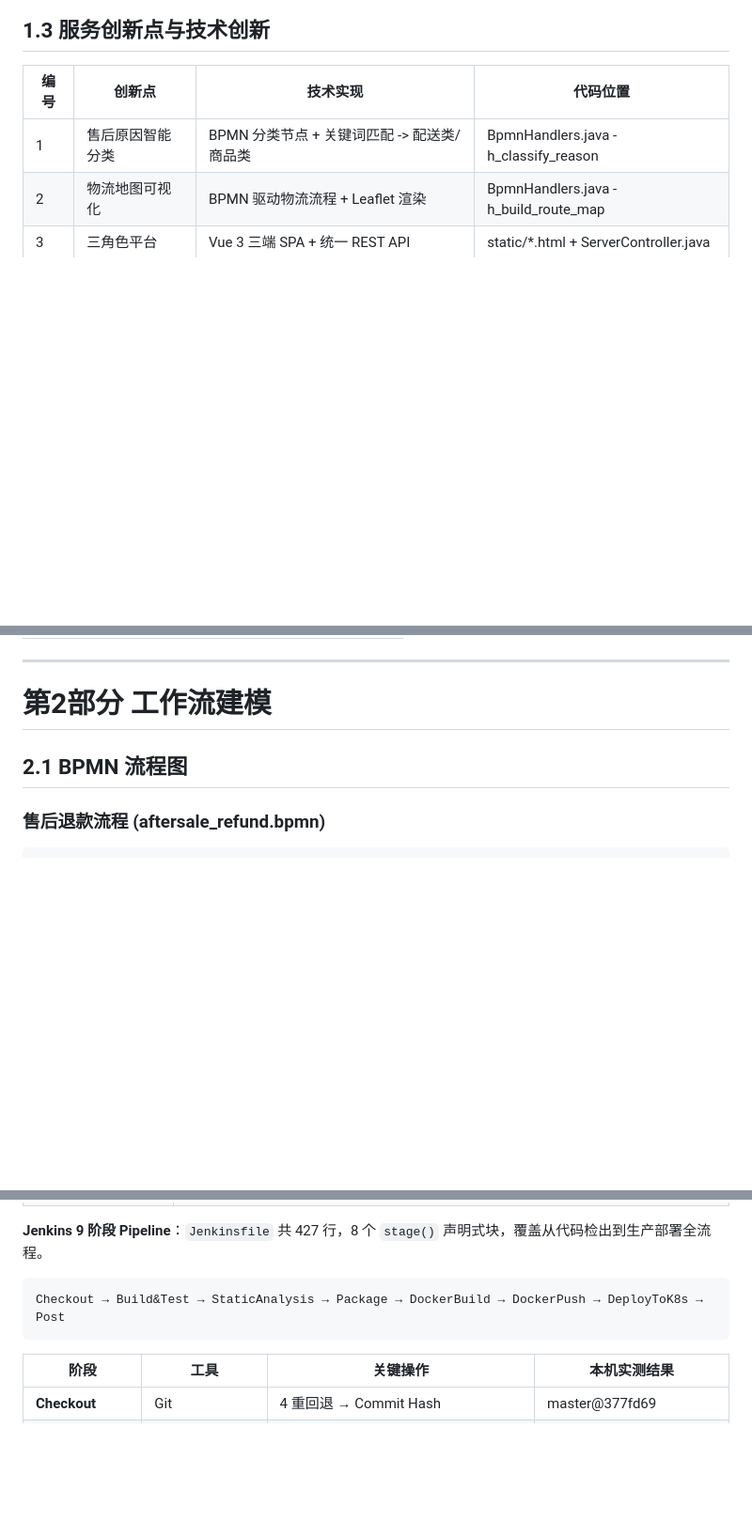
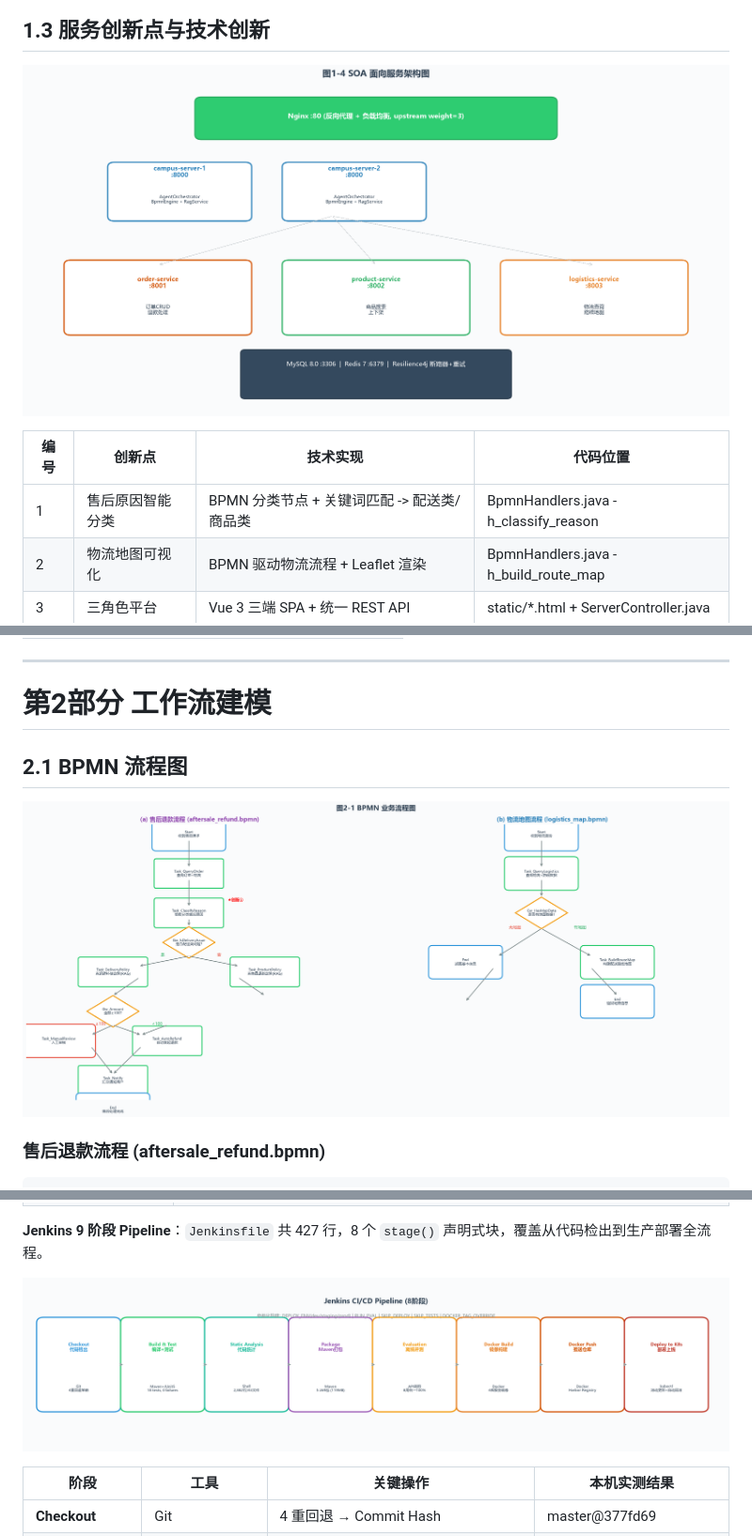
Before and after one commit to 2023111998/agentproject, a Markdown page: 课程报告.md, 3 parts joined by grey strips. Shown at 94% size. GitHub-like rendering; pictures changed too: screenshots/bpmn-diagram.png (added), screenshots/jenkins-pipeline-diagram.png (added), screenshots/soa-architecture.png (added); blank space fills up the shorter version.

````diff
--- a/课程报告.md
+++ b/课程报告.md
@@ -115,5 +59,7 @@
 
 ## 1.3 服务创新点与技术创新
+
+![图1-4 SOA 面向服务架构图](screenshots/soa-architecture.png)
 
 | 编号 | 创新点 | 技术实现 | 代码位置 |
 |------|--------|---------|---------|
@@ -143,6 +89,8 @@
 
 ## 2.1 BPMN 流程图
 
+![图2-1 BPMN 业务流程图](screenshots/bpmn-diagram.png)
+
 ### 售后退款流程 (aftersale_refund.bpmn)
 
 ```
@@ -347,9 +288,7 @@ d07f992  Initial commit: campus-assistant Java project
 
 **Jenkins 9 阶段 Pipeline**：`Jenkinsfile` 共 427 行，8 个 `stage()` 声明式块，覆盖从代码检出到生产部署全流程。
 
-```
-Checkout → Build&Test → StaticAnalysis → Package → DockerBuild → DockerPush → DeployToK8s → Post
-```
+![图4-1 Jenkins CI/CD 流水线](screenshots/jenkins-pipeline-diagram.png)
 
 | 阶段 | 工具 | 关键操作 | 本机实测结果 |
 |------|------|---------|------------|
````
Also changed, not shown: other parts of 课程报告.md (+3 -66 lines), screenshots/README.md (+31 -23 lines), screenshots/architecture-diagram.png (added), screenshots/deployment-diagram.png (added), screenshots/usecase-diagram.png (added), 1 other file.
